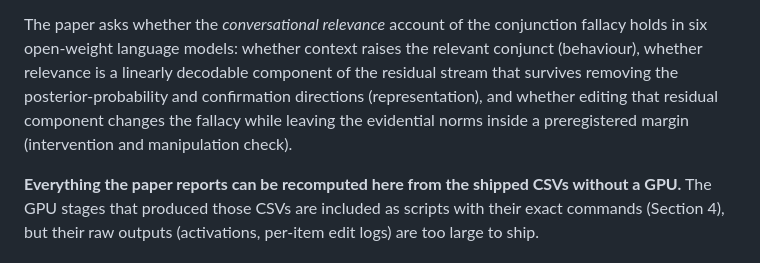
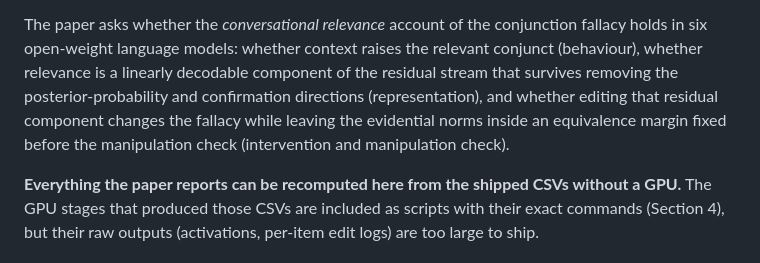
Before and after one commit to haba6030/cf-relevance-release, a Markdown page: README.md, the part around the change. GitHub-like rendering.

Commit message:
README: match the camera-ready wording of the equivalence margin

```diff
--- a/README.md
+++ b/README.md
@@ -8,7 +8,7 @@ The paper asks whether the *conversational relevance* account of the conjunction
 language models: whether context raises the relevant conjunct (behaviour), whether relevance is a linearly decodable
 component of the residual stream that survives removing the posterior-probability and confirmation directions
 (representation), and whether editing that residual component changes the fallacy while leaving the evidential norms
-inside a preregistered margin (intervention and manipulation check).
+inside an equivalence margin fixed before the manipulation check (intervention and manipulation check).
 
 **Everything the paper reports can be recomputed here from the shipped CSVs without a GPU.** The GPU stages that
 produced those CSVs are included as scripts with their exact commands (Section 4), but their raw outputs
```
